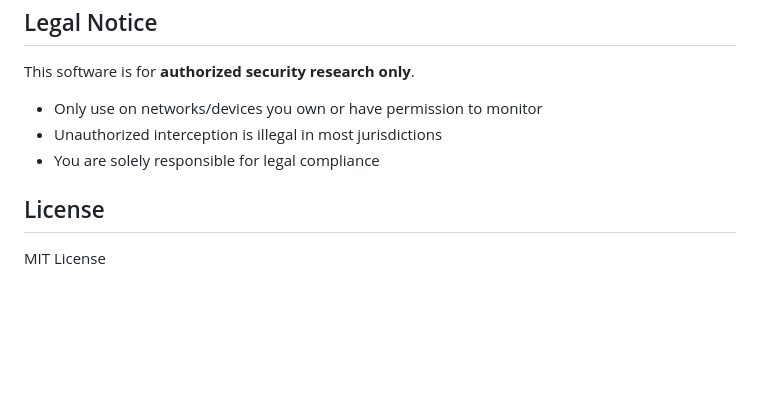
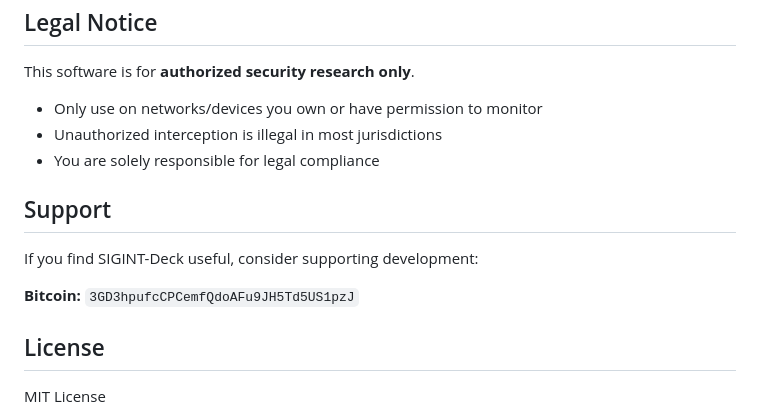
Before and after one commit to naanprofit/sigint-deck, a Markdown page: README.md, the part around the change. GitHub-like rendering; blank space fills up the shorter version.

Commit message:
Add BTC donation address to README
Co-authored-by: factory-droid[bot] <138933559+factory-droid[bot]@users.noreply.github.com>

```diff
--- a/README.md
+++ b/README.md
@@ -269,6 +269,12 @@ This software is for **authorized security research only**.
 - Unauthorized interception is illegal in most jurisdictions
 - You are solely responsible for legal compliance
 
+## Support
+
+If you find SIGINT-Deck useful, consider supporting development:
+
+**Bitcoin:** `3GD3hpufcCPCemfQdoAFu9JH5Td5US1pzJ`
+
 ## License
 
 MIT License
```
